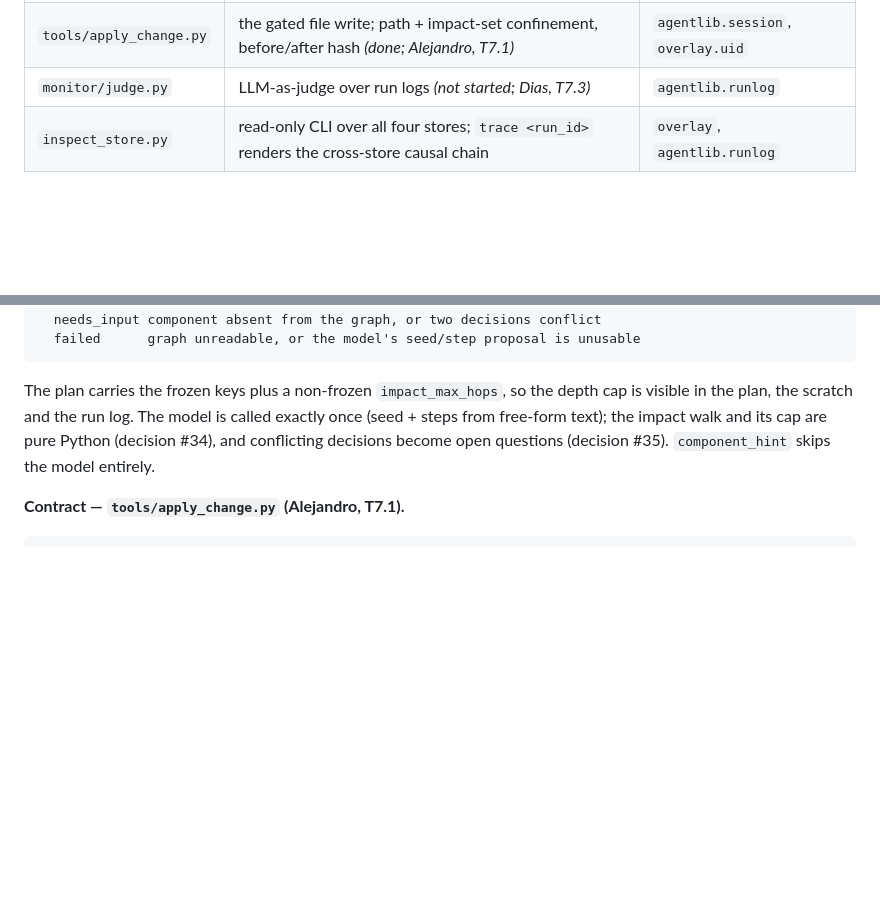
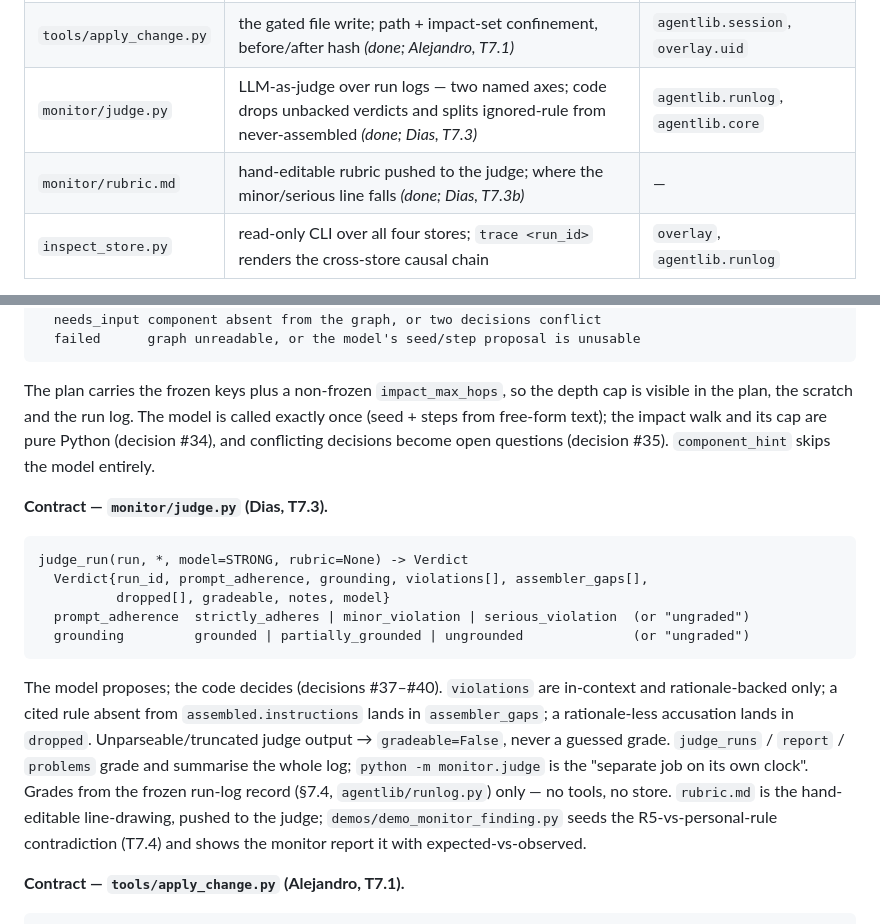
Before and after one commit to furkanbk/Responsible-Agentic-Development, a Markdown page: docs/ARCHITECTURE.md, 2 parts joined by grey strips. Drawn GitHub-style; blank space fills up the shorter version.

Commit message:
hw2(dias): T8.4 ARCHITECTURE - monitor component + decisions #37-#40
Component entries for monitor/judge.py and rubric.md, the monitor contract block, and decisions: named verdicts not a score (#37), model proposes/code decides + drop unbacked (#38), ignored vs never-assembled split (#39), read-only isolation (#40).

````diff
--- a/docs/ARCHITECTURE.md
+++ b/docs/ARCHITECTURE.md
@@ -449,7 +453,8 @@ that is the contradiction the monitor is meant to find (T7.4), not something to
 | `orchestrator.py` | plain-Python routing on envelope fields; owns the single run record | both agents, `overlay.db` |
 | `tools/read_source.py` | confined file read for the executor | `tools.apply_change` (denylist) |
 | `tools/apply_change.py` | the gated file write; path + impact-set confinement, before/after hash *(done; Alejandro, T7.1)* | `agentlib.session`, `overlay.uid` |
-| `monitor/judge.py` | LLM-as-judge over run logs *(not started; Dias, T7.3)* | `agentlib.runlog` |
+| `monitor/judge.py` | LLM-as-judge over run logs — two named axes; code drops unbacked verdicts and splits ignored-rule from never-assembled *(done; Dias, T7.3)* | `agentlib.runlog`, `agentlib.core` |
+| `monitor/rubric.md` | hand-editable rubric pushed to the judge; where the minor/serious line falls *(done; Dias, T7.3b)* | — |
 | `inspect_store.py` | read-only CLI over all four stores; `trace <run_id>` renders the cross-store causal chain | `overlay`, `agentlib.runlog` |
 
 **Contract — `agents/planner.py` (Alejandro, T6.2).**
@@ -466,6 +471,25 @@ called exactly once (seed + steps from free-form text); the impact walk and its
 cap are pure Python (decision #34), and conflicting decisions become open
 questions (decision #35). `component_hint` skips the model entirely.
 
+**Contract — `monitor/judge.py` (Dias, T7.3).**
+```
+judge_run(run, *, model=STRONG, rubric=None) -> Verdict
+  Verdict{run_id, prompt_adherence, grounding, violations[], assembler_gaps[],
+          dropped[], gradeable, notes, model}
+  prompt_adherence  strictly_adheres | minor_violation | serious_violation  (or "ungraded")
+  grounding         grounded | partially_grounded | ungrounded              (or "ungraded")
+```
+The model proposes; the code decides (decisions #37–#40). `violations` are
+in-context and rationale-backed only; a cited rule absent from
+`assembled.instructions` lands in `assembler_gaps`; a rationale-less accusation
+lands in `dropped`. Unparseable/truncated judge output → `gradeable=False`, never
+a guessed grade. `judge_runs` / `report` / `problems` grade and summarise the
+whole log; `python -m monitor.judge` is the "separate job on its own clock".
+Grades from the frozen run-log record (§7.4, `agentlib/runlog.py`) only — no
+tools, no store. `rubric.md` is the hand-editable line-drawing, pushed to the
+judge; `demos/demo_monitor_finding.py` seeds the R5-vs-personal-rule contradiction
+(T7.4) and shows the monitor report it with expected-vs-observed.
+
 **Contract — `tools/apply_change.py` (Alejandro, T7.1).**
 ```
 apply_change(path, new_content, intent="edit"|"create") -> dict
````
Also changed, not shown: other parts of docs/ARCHITECTURE.md (+4 -0 lines).
